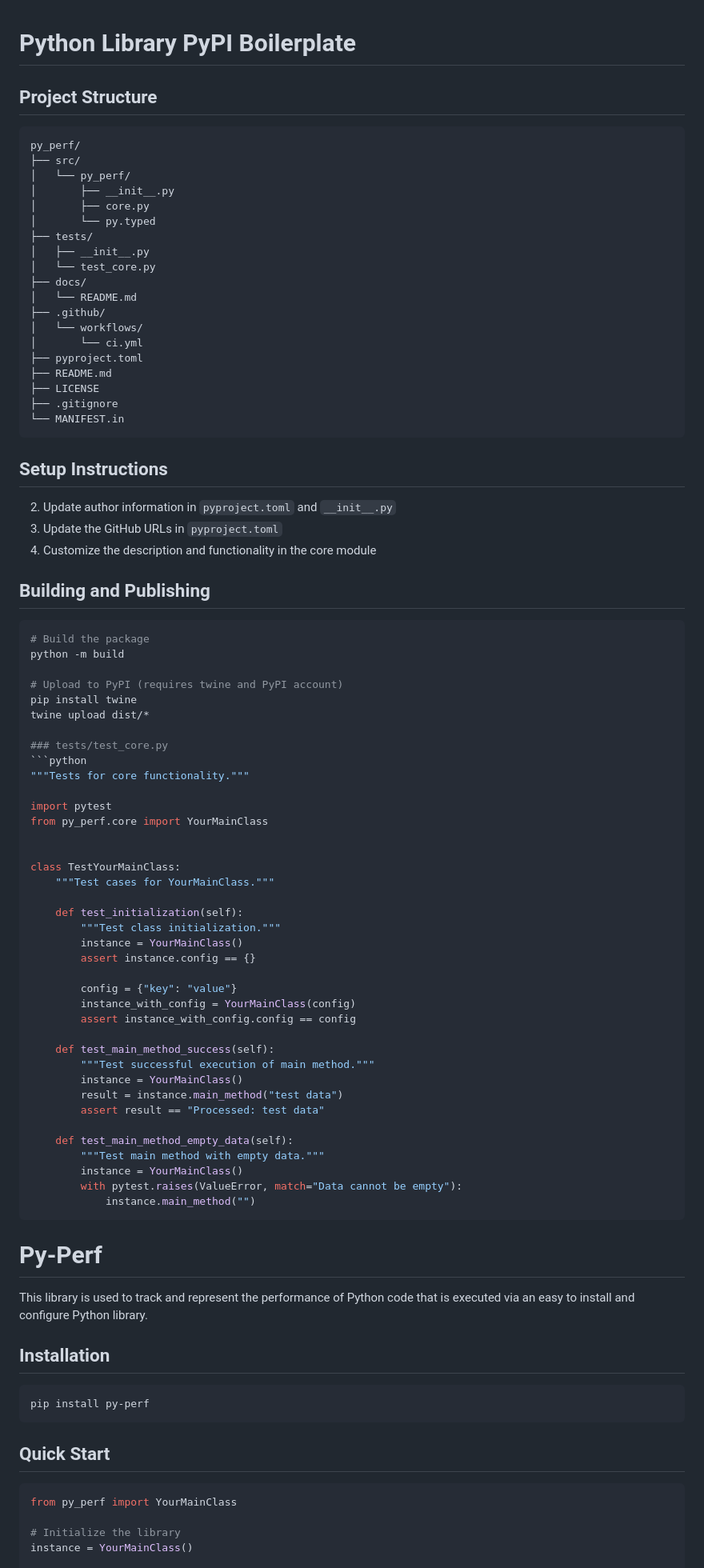
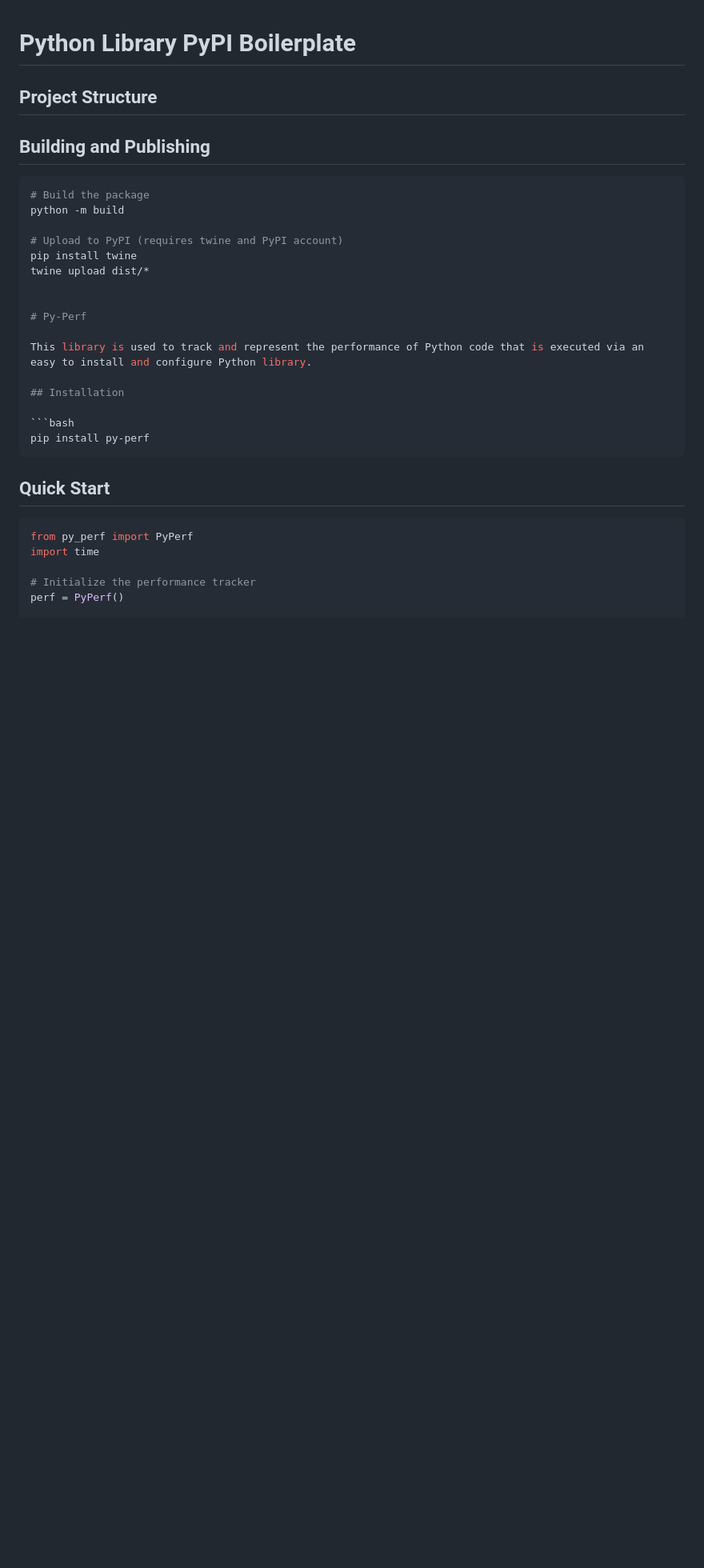
Before and after one commit to jeremycharlesgillespie/py-perf, a Markdown page: README.md, the part around one of its changes. Shown at 80% size. GitHub-like rendering; blank space fills up the shorter version.

````diff
--- a/README.md
+++ b/README.md
@@ -1,36 +1,6 @@
 # Python Library PyPI Boilerplate
 
 ## Project Structure
-```
-py_perf/
-├── src/
-│   └── py_perf/
-│       ├── __init__.py
-│       ├── core.py
-│       └── py.typed
-├── tests/
-│   ├── __init__.py
-│   └── test_core.py
-├── docs/
-│   └── README.md
-├── .github/
-│   └── workflows/
-│       └── ci.yml
-├── pyproject.toml
-├── README.md
-├── LICENSE
-├── .gitignore
-└── MANIFEST.in
-```
-
-
-
-## Setup Instructions
-
-
-2. Update author information in `pyproject.toml` and `__init__.py`
-3. Update the GitHub URLs in `pyproject.toml`
-4. Customize the description and functionality in the core module
 
 ## Building and Publishing
 
@@ -41,39 +11,6 @@ python -m build
 # Upload to PyPI (requires twine and PyPI account)
 pip install twine
 twine upload dist/*
-
-### tests/test_core.py
-```python
-"""Tests for core functionality."""
-
-import pytest
-from py_perf.core import YourMainClass
-
-
-class TestYourMainClass:
-    """Test cases for YourMainClass."""
-
-    def test_initialization(self):
-        """Test class initialization."""
-        instance = YourMainClass()
-        assert instance.config == {}
-
-        config = {"key": "value"}
-        instance_with_config = YourMainClass(config)
-        assert instance_with_config.config == config
-
-    def test_main_method_success(self):
-        """Test successful execution of main method."""
-        instance = YourMainClass()
-        result = instance.main_method("test data")
-        assert result == "Processed: test data"
-
-    def test_main_method_empty_data(self):
-        """Test main method with empty data."""
-        instance = YourMainClass()
-        with pytest.raises(ValueError, match="Data cannot be empty"):
-            instance.main_method("")
-```
 
 
 # Py-Perf
@@ -89,8 +26,9 @@ pip install py-perf
 ## Quick Start
 
 ```python
-from py_perf import YourMainClass
+from py_perf import PyPerf
+import time
 
-# Initialize the library
-instance = YourMainClass()
+# Initialize the performance tracker
+perf = PyPerf()
 
````
Also changed, not shown: other parts of README.md (+118 -199 lines).
